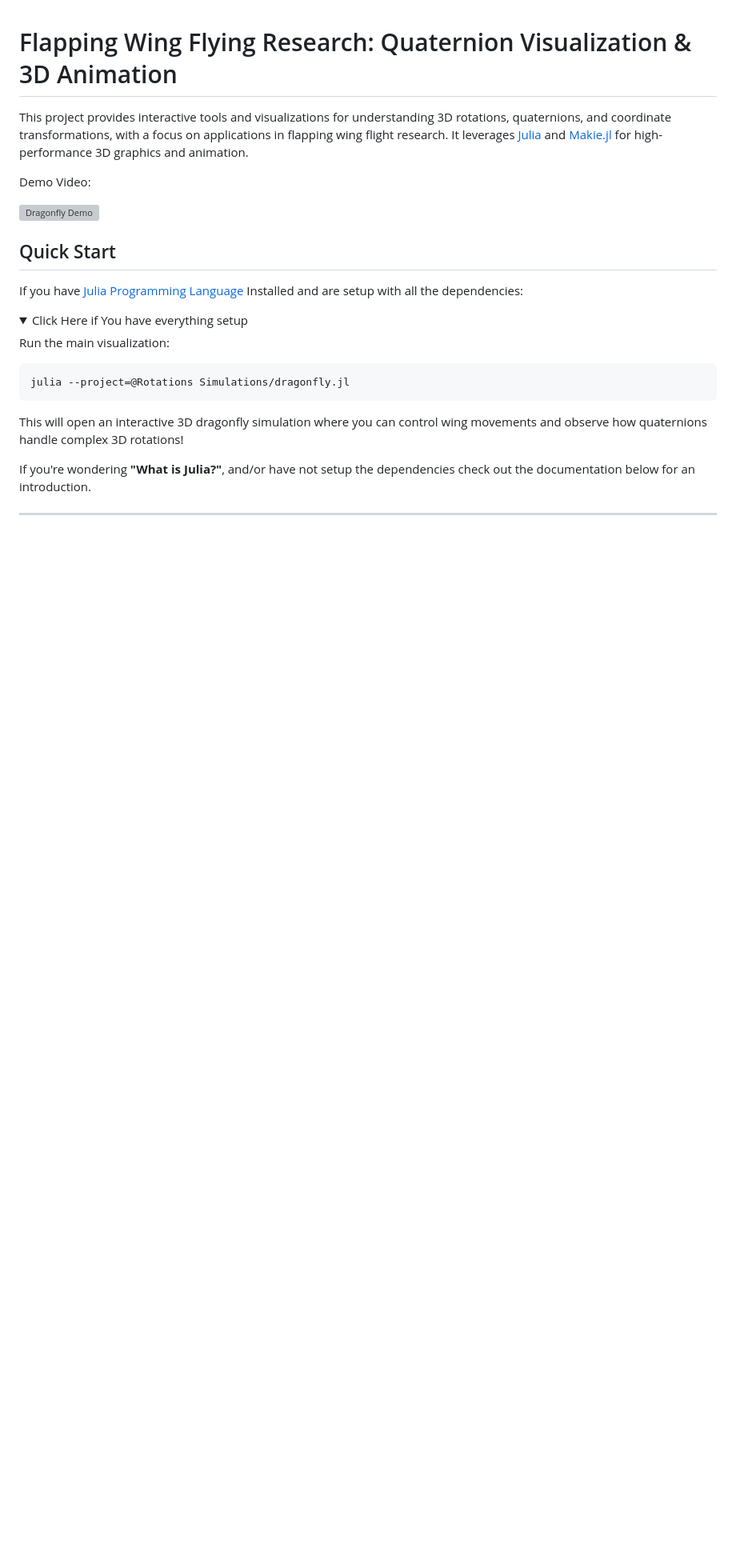
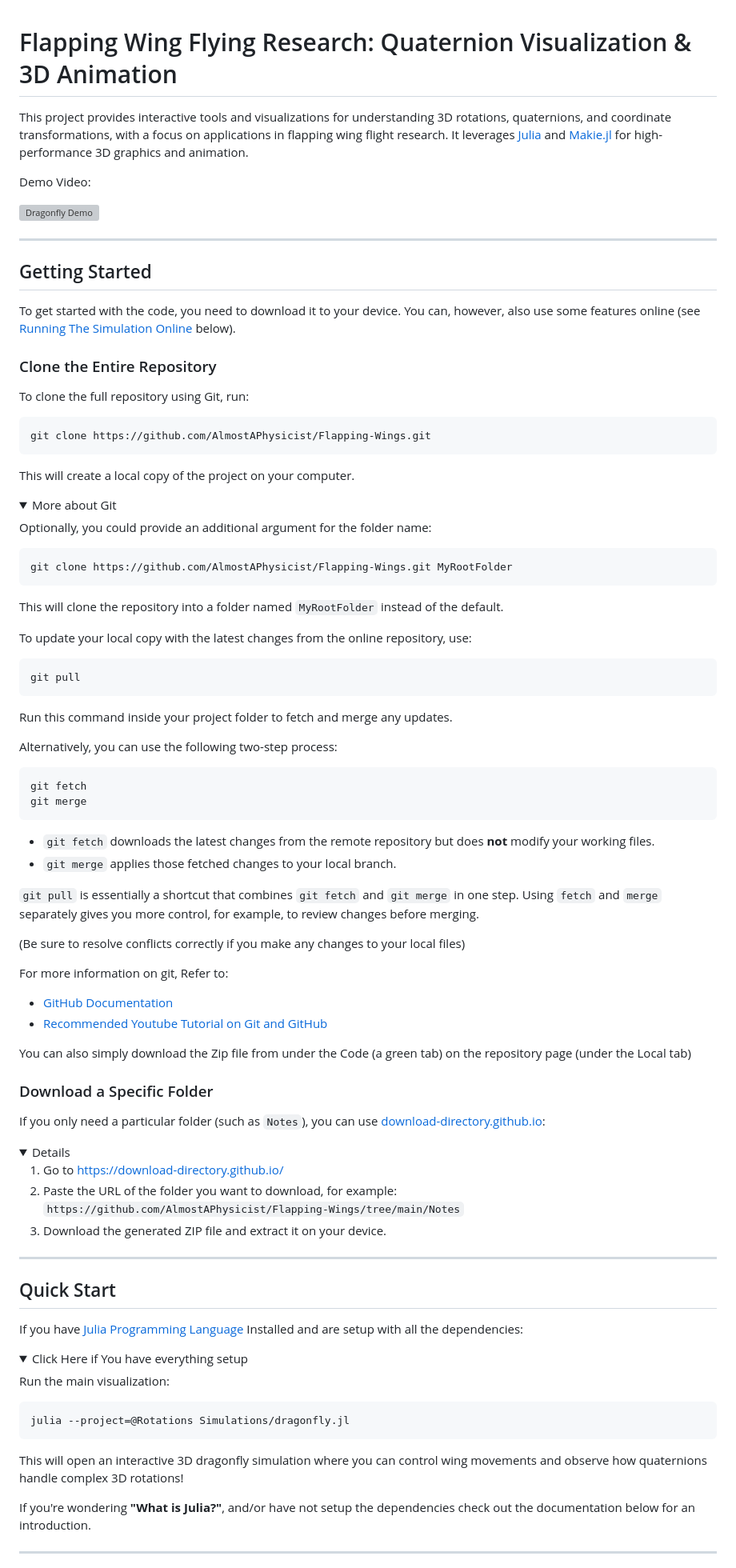
Before and after one commit to AlmostAPhysicist/Flapping-Wings, a Markdown page: README.md, the part around one of its changes. Shown at 80% size. Rendered like a GitHub page; folded sections open; blank space fills up the shorter version; grey boxes are pictures that could not be loaded.

````diff
--- a/README.md
+++ b/README.md
@@ -5,6 +5,73 @@ This project provides interactive tools and visualizations for understanding 3D
 Demo Video:
 
 ![Dragonfly Demo](Media/Videos/Dragonfly_2025-06-23_15-46-34/combined.gif)
+
+---
+
+## Getting Started
+
+To get started with the code, you need to download it to your device. You can, however, also use some features online (see [Running The Simulation Online](#running-the-simulation-online) below).
+
+### Clone the Entire Repository
+
+To clone the full repository using Git, run:
+
+```bash
+git clone https://github.com/AlmostAPhysicist/Flapping-Wings.git
+```
+
+This will create a local copy of the project on your computer.
+
+<details>
+<summary>
+More about Git
+</summary>
+
+Optionally, you could provide an additional argument for the folder name:
+```bash
+git clone https://github.com/AlmostAPhysicist/Flapping-Wings.git MyRootFolder
+```
+This will clone the repository into a folder named `MyRootFolder` instead of the default.
+
+To update your local copy with the latest changes from the online repository, use:
+```bash
+git pull
+```
+Run this command inside your project folder to fetch and merge any updates.
+
+Alternatively, you can use the following two-step process:
+```bash
+git fetch
+git merge
+```
+- `git fetch` downloads the latest changes from the remote repository but does **not** modify your working files.
+- `git merge` applies those fetched changes to your local branch.
+
+`git pull` is essentially a shortcut that combines `git fetch` and `git merge` in one step. Using `fetch` and `merge` separately gives you more control, for example, to review changes before merging.
+
+(Be sure to resolve conflicts correctly if you make any changes to your local files)
+
+For more information on git, Refer to:
+- [GitHub Documentation](https://docs.github.com/en/get-started/git-basics)
+- [Recommended Youtube Tutorial on Git and GitHub](https://youtu.be/K6Q31YkorUE?si=f-pDlVyrMisFwk-v)
+</details>
+
+You can also simply download the Zip file from under the Code (a green tab) on the repository page (under the Local tab)
+
+### Download a Specific Folder
+
+If you only need a particular folder (such as `Notes`), you can use [download-directory.github.io](https://download-directory.github.io/):
+
+<details>
+
+1. Go to [https://download-directory.github.io/](https://download-directory.github.io/)
+2. Paste the URL of the folder you want to download, for example:
+   `https://github.com/AlmostAPhysicist/Flapping-Wings/tree/main/Notes`
+3. Download the generated ZIP file and extract it on your device.
+
+</details>
+
+---
 
 ## Quick Start
 
````
Also changed, not shown: other parts of README.md (+1 -1 lines).
